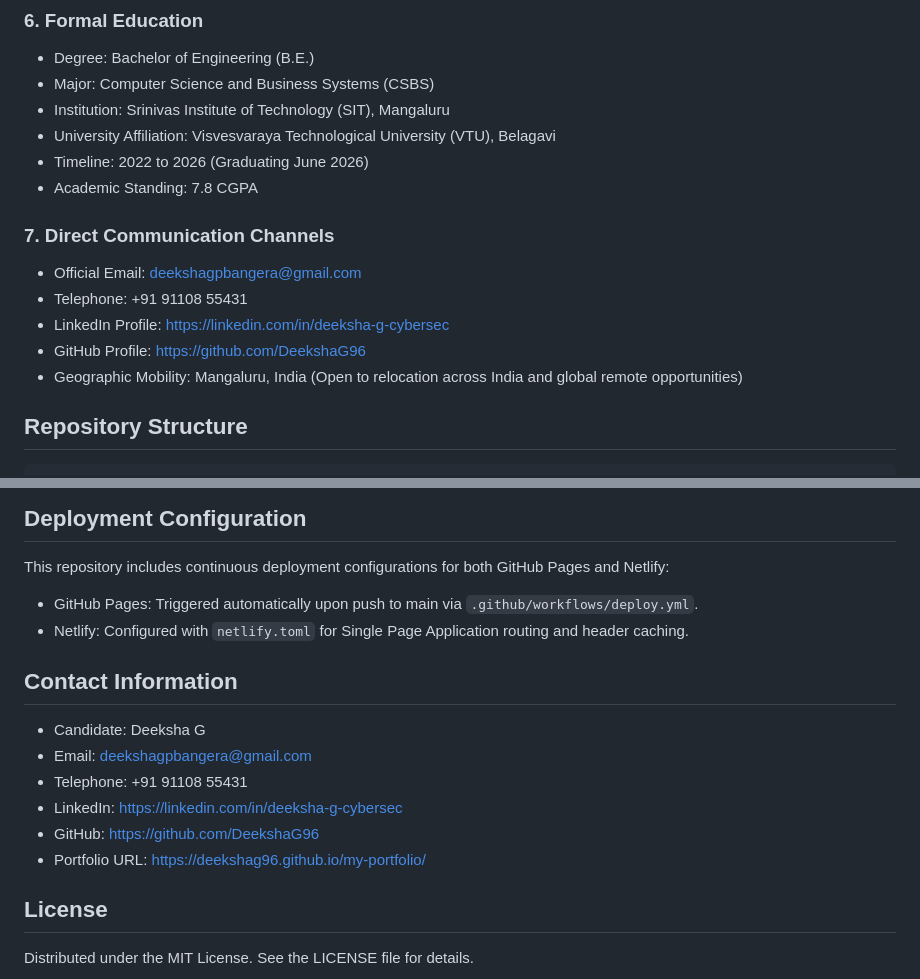
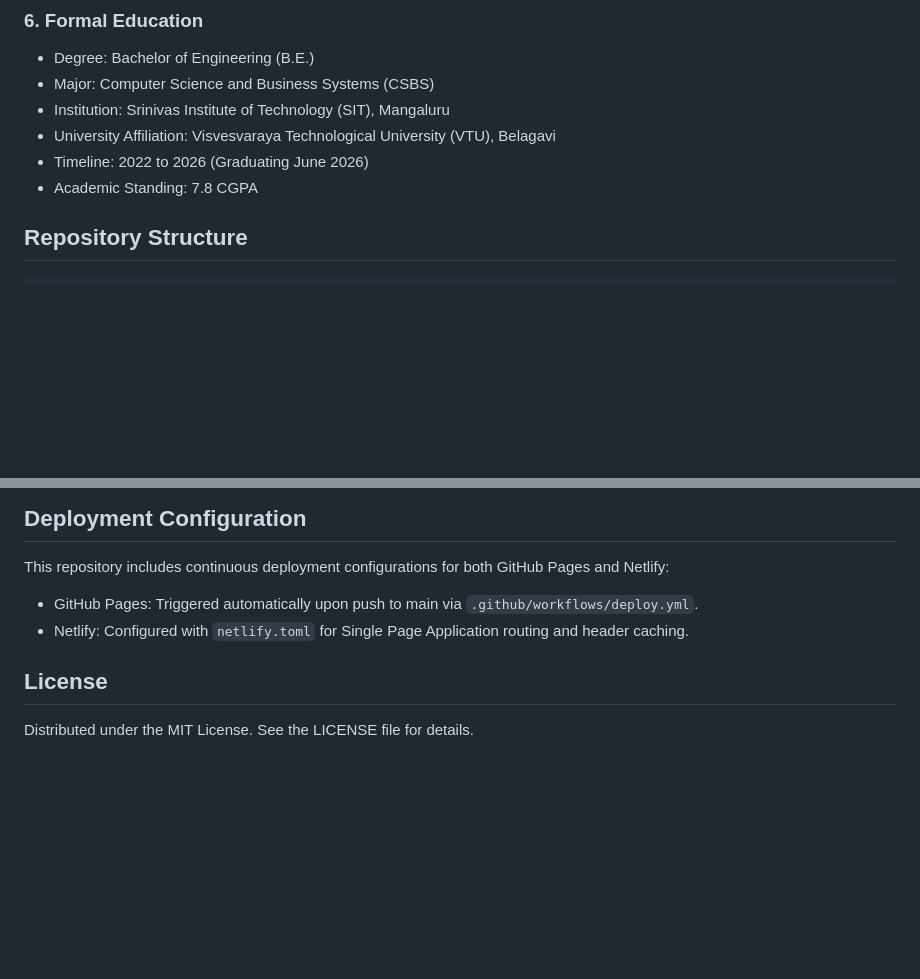
Before and after one commit to DeekshaG96/my-portfolio, a Markdown page: README.md, 2 parts joined by grey strips. GitHub-like rendering; blank space fills up the shorter version.

Commit message:
docs: remove contact details from README

```diff
--- a/README.md
+++ b/README.md
@@ -58,13 +58,6 @@ Chronological track record of five enterprise internships:
 - University Affiliation: Visvesvaraya Technological University (VTU), Belagavi
 - Timeline: 2022 to 2026 (Graduating June 2026)
 - Academic Standing: 7.8 CGPA
-
-### 7. Direct Communication Channels
-- Official Email: deekshagpbangera@gmail.com
-- Telephone: +91 91108 55431
-- LinkedIn Profile: https://linkedin.com/in/deeksha-g-cybersec
-- GitHub Profile: https://github.com/DeekshaG96
-- Geographic Mobility: Mangaluru, India (Open to relocation across India and global remote opportunities)
 
 ## Repository Structure
 
@@ -149,15 +142,6 @@ This repository includes continuous deployment configurations for both GitHub Pa
 - GitHub Pages: Triggered automatically upon push to main via `.github/workflows/deploy.yml`.
 - Netlify: Configured with `netlify.toml` for Single Page Application routing and header caching.
 
-## Contact Information
-
-- Candidate: Deeksha G
-- Email: deekshagpbangera@gmail.com
-- Telephone: +91 91108 55431
-- LinkedIn: https://linkedin.com/in/deeksha-g-cybersec
-- GitHub: https://github.com/DeekshaG96
-- Portfolio URL: https://deekshag96.github.io/my-portfolio/
-
 ## License
 
 Distributed under the MIT License. See the LICENSE file for details.
```
